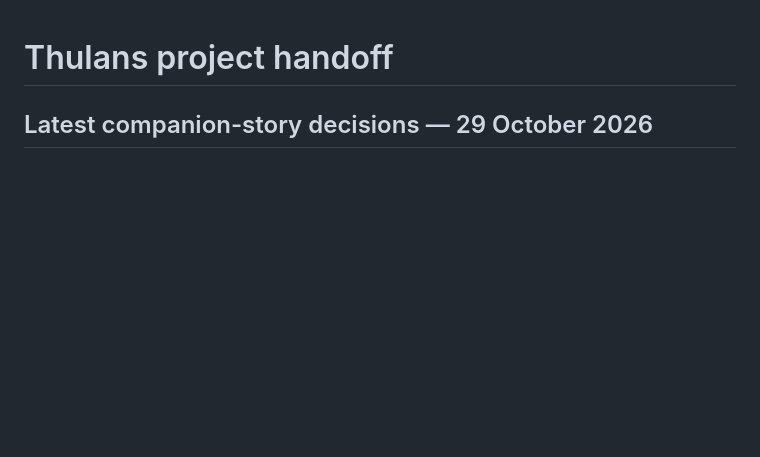
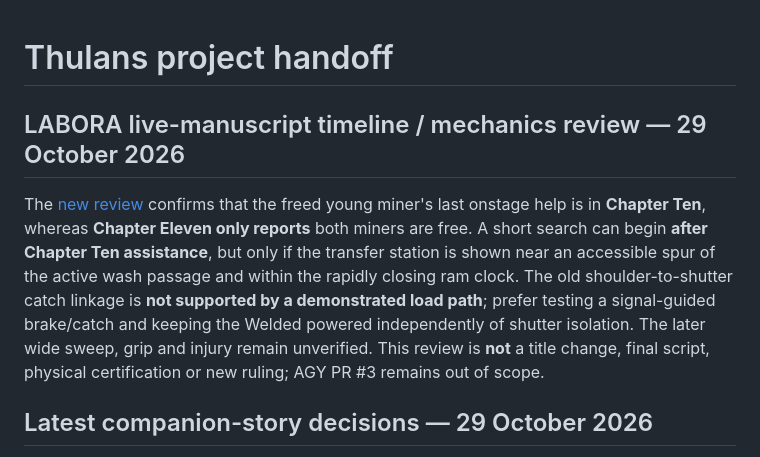
Before and after one commit to aaronmarchant96-max/thulans-production, a Markdown page: handoff/PREFIX.md, the part around the change. Drawn GitHub-style; blank space fills up the shorter version.

Commit message:
docs(labora): link source-grounded timeline and mechanics review

```diff
--- a/handoff/PREFIX.md
+++ b/handoff/PREFIX.md
@@ -1,4 +1,8 @@
 # Thulans project handoff
+
+## LABORA live-manuscript timeline / mechanics review — 29 October 2026
+
+The [new review](../docs/LABORA_TIMELINE_AND_MECHANICS_REVIEW_V01.md) confirms that the freed young miner's last onstage help is in **Chapter Ten**, whereas **Chapter Eleven only reports** both miners are free. A short search can begin **after Chapter Ten assistance**, but only if the transfer station is shown near an accessible spur of the active wash passage and within the rapidly closing ram clock. The old shoulder-to-shutter catch linkage is **not supported by a demonstrated load path**; prefer testing a signal-guided brake/catch and keeping the Welded powered independently of shutter isolation. The later wide sweep, grip and injury remain unverified. This review is **not** a title change, final script, physical certification or new ruling; AGY PR #3 remains out of scope.
 
 ## Latest companion-story decisions — 29 October 2026
 
```
